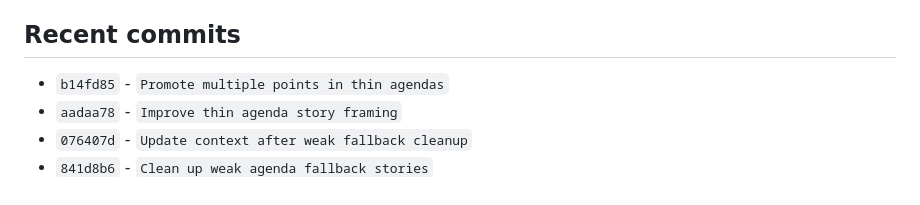
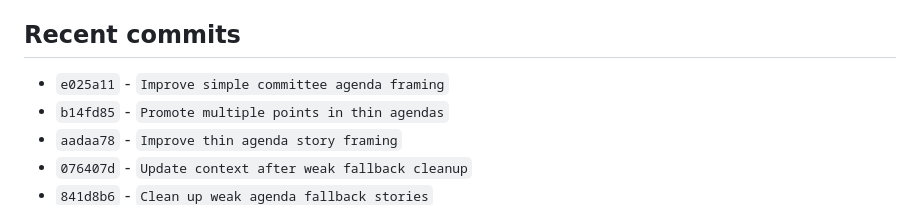
Before and after one commit to brianjcook/newsroom, a Markdown page: CODEX_CONTEXT.md, the part around the change. Drawn GitHub-style.

Commit message:
Update context after committee agenda cleanup

```diff
--- a/CODEX_CONTEXT.md
+++ b/CODEX_CONTEXT.md
@@ -267,6 +267,7 @@ Build a local-news publishing system that ingests municipal and other local cont
 - `warnings`: `["No pending source items were available for fetch/extract."]`
 
 ## Recent commits
+- `e025a11` - `Improve simple committee agenda framing`
 - `b14fd85` - `Promote multiple points in thin agendas`
 - `aadaa78` - `Improve thin agenda story framing`
 - `076407d` - `Update context after weak fallback cleanup`
```
